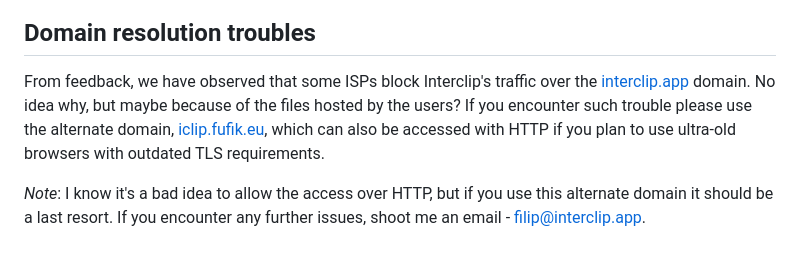
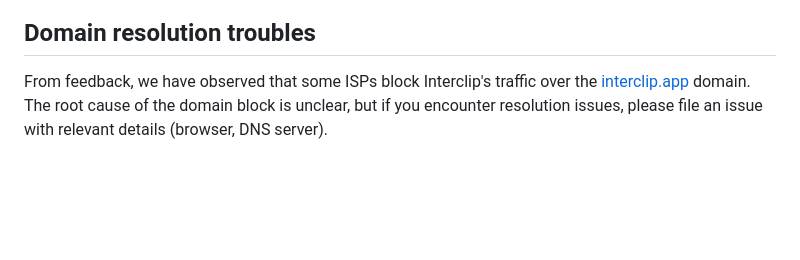
Before and after one commit to interclip/interclip, a Markdown page: README.md, the part around the change. Rendered like a GitHub page; blank space fills up the shorter version.

Commit message:
Revise domain resolution troubleshooting instructions
Updated the troubleshooting section for domain resolution issues, clarifying the cause and providing guidance for users experiencing problems.

```diff
--- a/README.md
+++ b/README.md
@@ -59,6 +59,4 @@ Receiving a clip is even easier than clipping. Just get out your phone or anothe
 
 ## Domain resolution troubles
 
-From feedback, we have observed that some ISPs block Interclip's traffic over the [interclip.app](https://interclip.app) domain. No idea why, but maybe because of the files hosted by the users? If you encounter such trouble please use the alternate domain, [iclip.fufik.eu](https://iclip.fufik.eu), which can also be accessed with HTTP if you plan to use ultra-old browsers with outdated TLS requirements.
-
-_Note_: I know it's a bad idea to allow the access over HTTP, but if you use this alternate domain it should be a last resort. If you encounter any further issues, shoot me an email - [filip@interclip.app](mailto:filip@interclip.app).
+From feedback, we have observed that some ISPs block Interclip's traffic over the [interclip.app](https://interclip.app) domain. The root cause of the domain block is unclear, but if you encounter resolution issues, please file an issue with relevant details (browser, DNS server).
```
